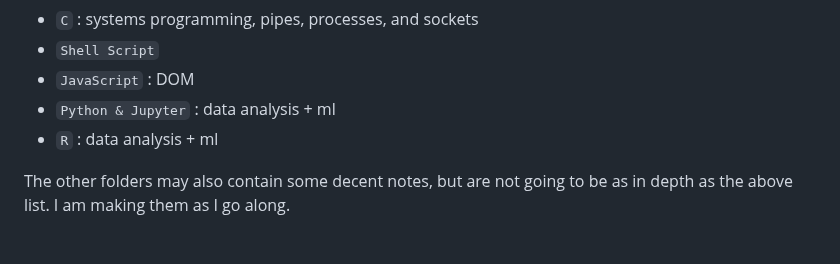
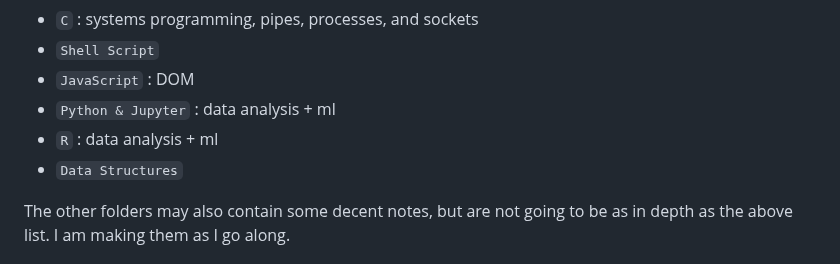
Before and after one commit to mrdandelion6/Learn-to-Code, a Markdown page: README.md, the part around the change. GitHub-like rendering.

```diff
--- a/README.md
+++ b/README.md
@@ -11,6 +11,7 @@ Here are some languages and topics I have made a good amount of notes on so far.
 - `JavaScript` : DOM
 - `Python & Jupyter` : data analysis + ml
 - `R` : data analysis + ml
+- `Data Structures`
 
 The other folders may also contain some decent notes, but are not going to be as in depth as the above list. I am making them as I go along.
 
```
